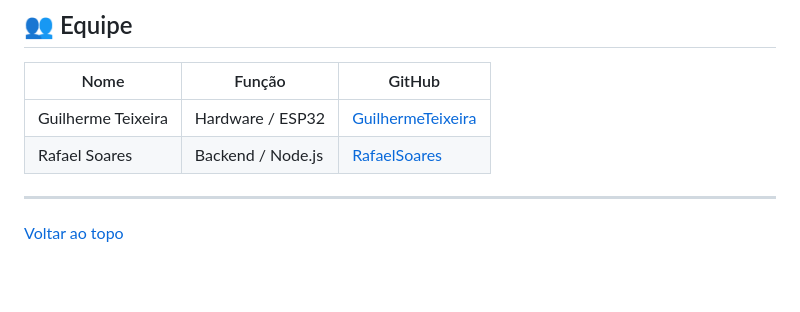
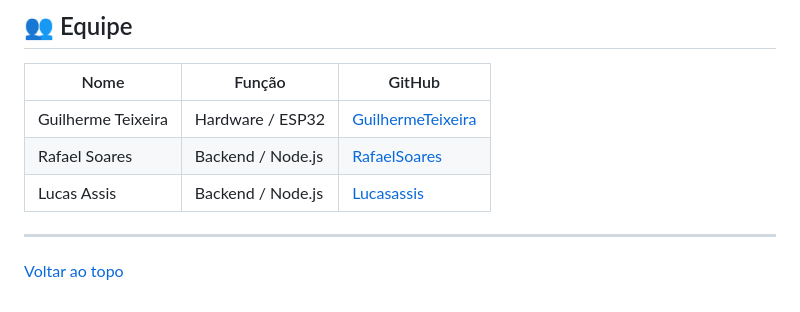
Before and after one commit to RafaelSM21/telegraph, a Markdown page: README.md, the part around the change. GitHub-like rendering; blank space fills up the shorter version.

```diff
--- a/README.md
+++ b/README.md
@@ -98,6 +98,7 @@ Acesse: http://localhost:3000
 |---------------------|-------------------|------------------------------------------------------------------------|
 | Guilherme Teixeira  | Hardware / ESP32  | [GuilhermeTeixeira](https://github.com/GuilhermeCardoso0)              |
 | Rafael Soares       | Backend / Node.js | [RafaelSoares](https://github.com/RafaelSM21)                        |
+| Lucas Assis       | Backend / Node.js | [Lucasassis](https://github.com/Lucassis3)                        |
 
 ---
 
```
